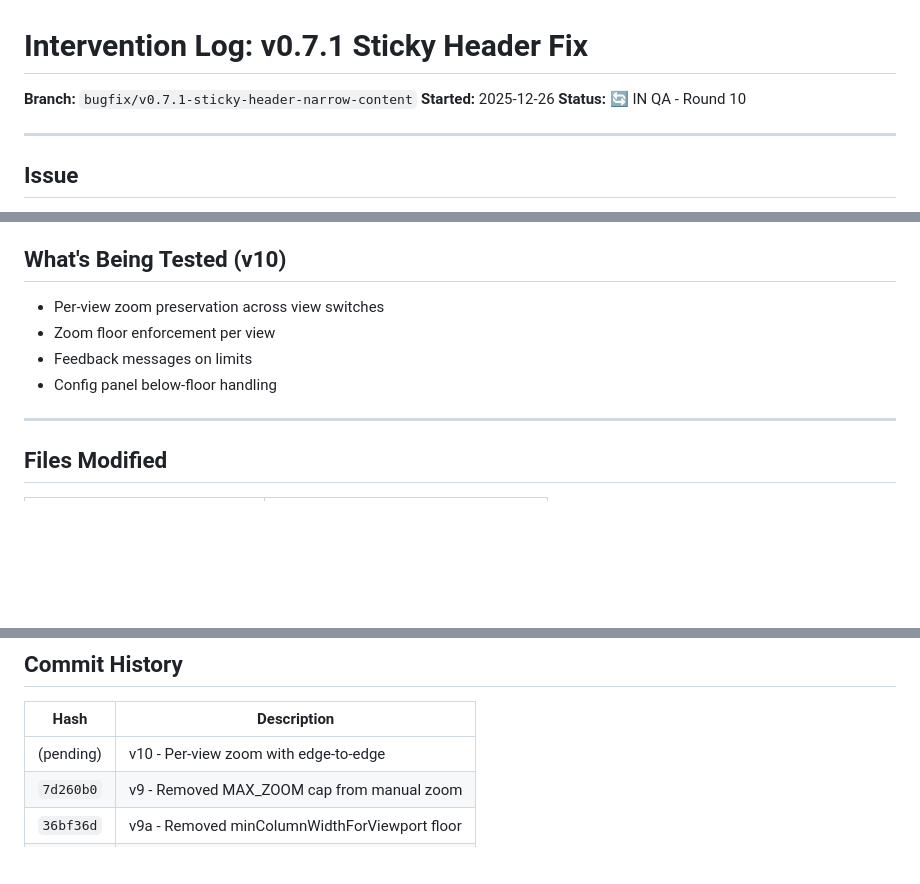
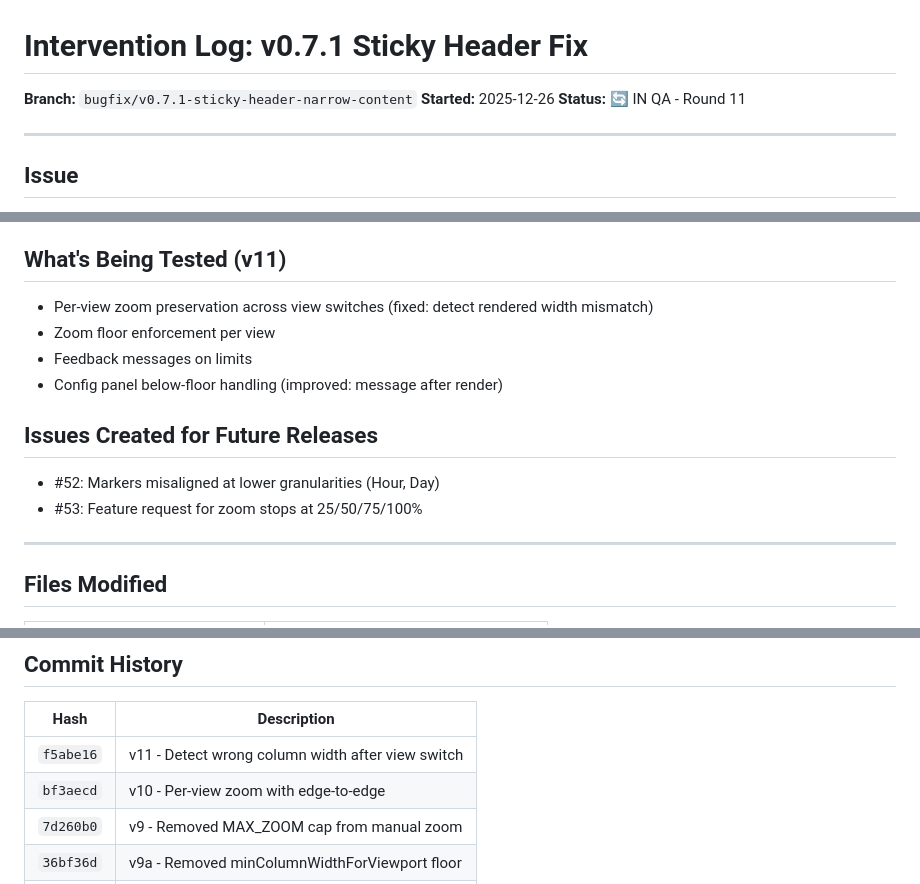
Before and after one commit to hangtime79/dss-plugin-gantt-chart, a Markdown page: plan/interventions/v0.7.1-intervention.md, 3 parts joined by grey strips. Rendered like a GitHub page; blank space fills up the shorter version.

Commit message:
docs: Update session state for QA Round 11

```diff
--- a/plan/interventions/v0.7.1-intervention.md
+++ b/plan/interventions/v0.7.1-intervention.md
@@ -2,7 +2,7 @@
 
 **Branch:** `bugfix/v0.7.1-sticky-header-narrow-content`
 **Started:** 2025-12-26
-**Status:** 🔄 IN QA - Round 10
+**Status:** 🔄 IN QA - Round 11
 
 ---
 
@@ -71,12 +71,17 @@ renderWidth = MAX(currentColumnWidth, viewFloor)
 - ✅ Config panel validation with feedback
 - ✅ Smooth scrolling (main fix)
 
-## What's Being Tested (v10)
+## What's Being Tested (v11)
 
-- Per-view zoom preservation across view switches
+- Per-view zoom preservation across view switches (fixed: detect rendered width mismatch)
 - Zoom floor enforcement per view
 - Feedback messages on limits
-- Config panel below-floor handling
+- Config panel below-floor handling (improved: message after render)
+
+## Issues Created for Future Releases
+
+- #52: Markers misaligned at lower granularities (Hour, Day)
+- #53: Feature request for zoom stops at 25/50/75/100%
 
 ---
 
@@ -94,7 +99,8 @@ renderWidth = MAX(currentColumnWidth, viewFloor)
 
 | Hash | Description |
 |------|-------------|
-| (pending) | v10 - Per-view zoom with edge-to-edge |
+| `f5abe16` | v11 - Detect wrong column width after view switch |
+| `bf3aecd` | v10 - Per-view zoom with edge-to-edge |
 | `7d260b0` | v9 - Removed MAX_ZOOM cap from manual zoom |
 | `36bf36d` | v9a - Removed minColumnWidthForViewport floor |
 | `b5f919a` | v8 - Fixed guard timing with double rAF |
```
Also changed, not shown: CLAUDE.md (+9 -8 lines).
